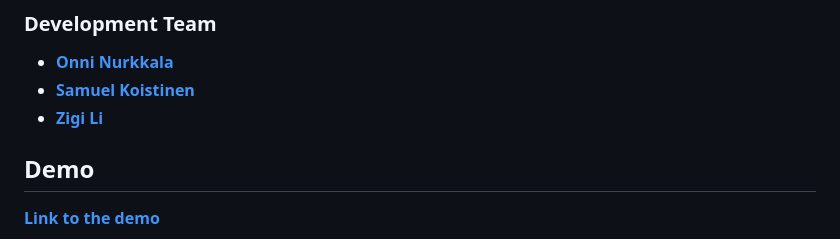
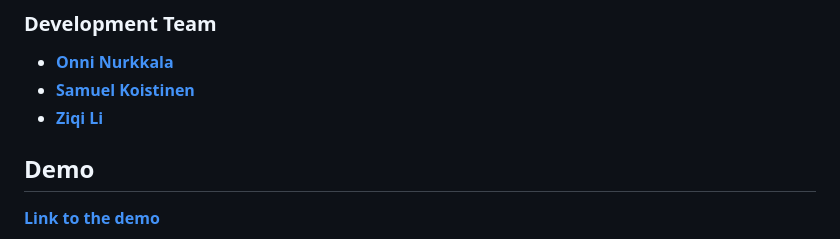
Before and after one commit to PDaI-Group-11/Car-Game, a Markdown page: README.md, the part around the change. GitHub-like rendering.

```diff
--- a/README.md
+++ b/README.md
@@ -80,7 +80,7 @@ This project is licensed under the open-source MIT License terms.
 ### Development Team
 - **[Onni Nurkkala](https://github.com/OnniNurkkala)**
 - **[Samuel Koistinen](https://github.com/SamuelKoistinen)**
-- **[Zigi Li](https://github.com/ZiqiLi28)**
+- **[Ziqi Li](https://github.com/ZiqiLi28)**
 
 ## Demo
 **[Link to the demo](https://youtu.be/wIVl9zuhcPQ)**
```
